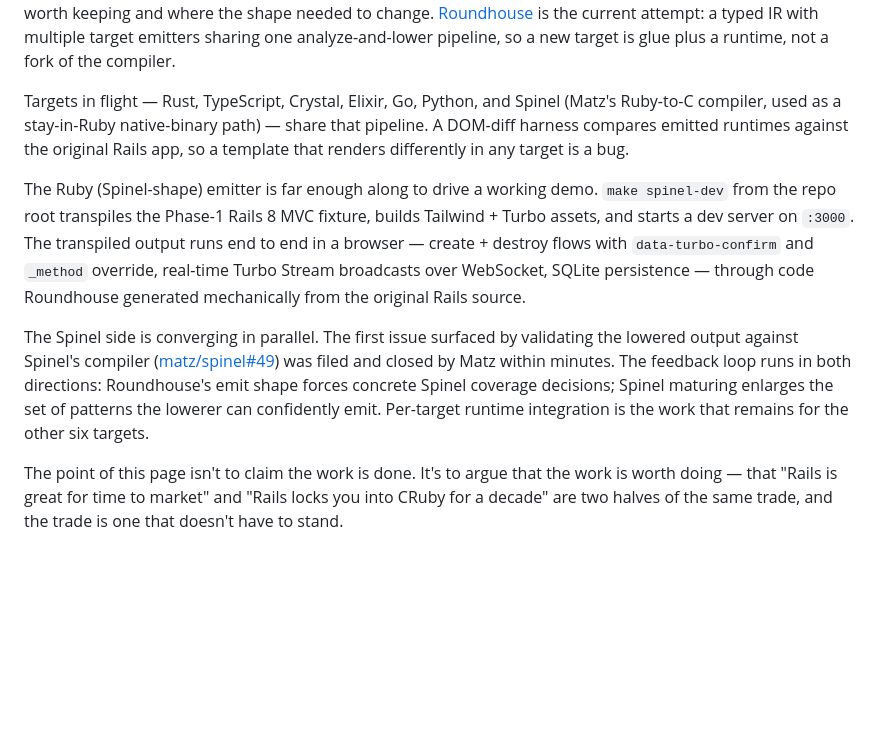
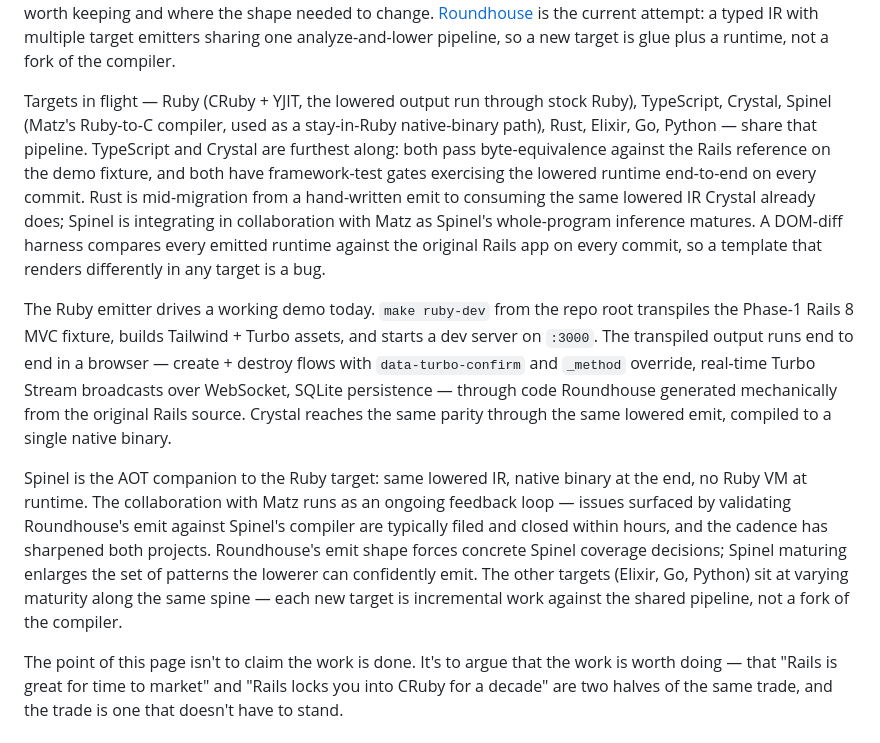
Before and after one commit to rubys/roundhouse, a Markdown page: WHY.md, the part around the change. Rendered like a GitHub page; blank space fills up the shorter version.

Commit message:
docs: refresh WHY.md targets-in-flight + state-of-work paragraphs
Lead with Ruby (CRuby + YJIT) and Crystal as the targets passing
byte-equivalence on every commit; reposition Spinel as the AOT
companion to the Ruby target rather than the lead surface; note
Rust's mid-migration status and the per-commit DOM-diff harness.
Reflects current state ahead of the benchmark-publication arc.

Co-Authored-By: Claude Opus 4.7 (1M context) <noreply@anthropic.com>

```diff
--- a/WHY.md
+++ b/WHY.md
@@ -144,29 +144,41 @@ attempt: a typed IR with multiple target emitters sharing one
 analyze-and-lower pipeline, so a new target is glue plus a runtime,
 not a fork of the compiler.
 
-Targets in flight — Rust, TypeScript, Crystal, Elixir, Go, Python,
-and Spinel (Matz's Ruby-to-C compiler, used as a stay-in-Ruby
-native-binary path) — share that pipeline. A DOM-diff harness
-compares emitted runtimes against the original Rails app, so a
-template that renders differently in any target is a bug.
+Targets in flight — Ruby (CRuby + YJIT, the lowered output run
+through stock Ruby), TypeScript, Crystal, Spinel (Matz's Ruby-to-C
+compiler, used as a stay-in-Ruby native-binary path), Rust, Elixir,
+Go, Python — share that pipeline. TypeScript and Crystal are
+furthest along: both pass byte-equivalence against the Rails
+reference on the demo fixture, and both have framework-test gates
+exercising the lowered runtime end-to-end on every commit. Rust is
+mid-migration from a hand-written emit to consuming the same
+lowered IR Crystal already does; Spinel is integrating in
+collaboration with Matz as Spinel's whole-program inference
+matures. A DOM-diff harness compares every emitted runtime against
+the original Rails app on every commit, so a template that renders
+differently in any target is a bug.
 
-The Ruby (Spinel-shape) emitter is far enough along to drive a
-working demo. `make spinel-dev` from the repo root transpiles the
-Phase-1 Rails 8 MVC fixture, builds Tailwind + Turbo assets, and
-starts a dev server on `:3000`. The transpiled output runs end to
-end in a browser — create + destroy flows with `data-turbo-confirm`
-and `_method` override, real-time Turbo Stream broadcasts over
-WebSocket, SQLite persistence — through code Roundhouse generated
-mechanically from the original Rails source.
+The Ruby emitter drives a working demo today. `make ruby-dev` from
+the repo root transpiles the Phase-1 Rails 8 MVC fixture, builds
+Tailwind + Turbo assets, and starts a dev server on `:3000`. The
+transpiled output runs end to end in a browser — create + destroy
+flows with `data-turbo-confirm` and `_method` override, real-time
+Turbo Stream broadcasts over WebSocket, SQLite persistence —
+through code Roundhouse generated mechanically from the original
+Rails source. Crystal reaches the same parity through the same
+lowered emit, compiled to a single native binary.
 
-The Spinel side is converging in parallel. The first issue surfaced
-by validating the lowered output against Spinel's compiler
-([matz/spinel#49](https://github.com/matz/spinel/issues/49)) was
-filed and closed by Matz within minutes. The feedback loop runs in
-both directions: Roundhouse's emit shape forces concrete Spinel
-coverage decisions; Spinel maturing enlarges the set of patterns
-the lowerer can confidently emit. Per-target runtime integration
-is the work that remains for the other six targets.
+Spinel is the AOT companion to the Ruby target: same lowered IR,
+native binary at the end, no Ruby VM at runtime. The collaboration
+with Matz runs as an ongoing feedback loop — issues surfaced by
+validating Roundhouse's emit against Spinel's compiler are
+typically filed and closed within hours, and the cadence has
+sharpened both projects. Roundhouse's emit shape forces concrete
+Spinel coverage decisions; Spinel maturing enlarges the set of
+patterns the lowerer can confidently emit. The other targets
+(Elixir, Go, Python) sit at varying maturity along the same spine
+— each new target is incremental work against the shared pipeline,
+not a fork of the compiler.
 
 The point of this page isn't to claim the work is done. It's to
 argue that the work is worth doing — that "Rails is great for time
```
